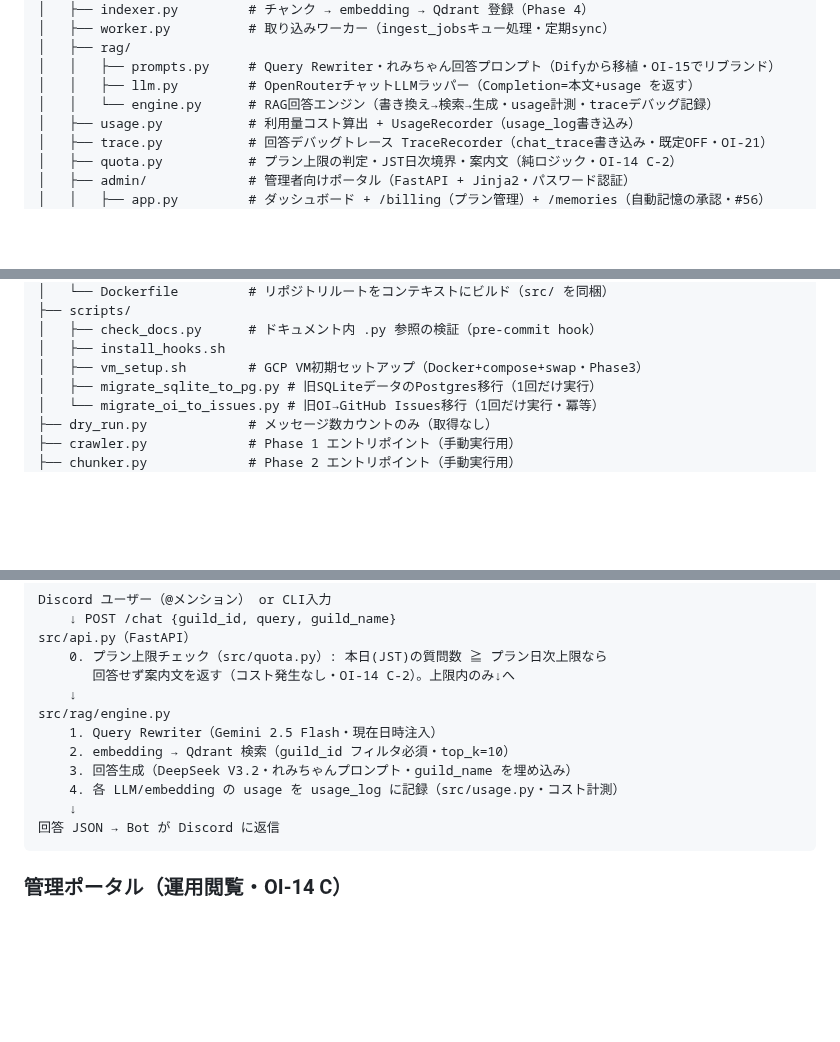
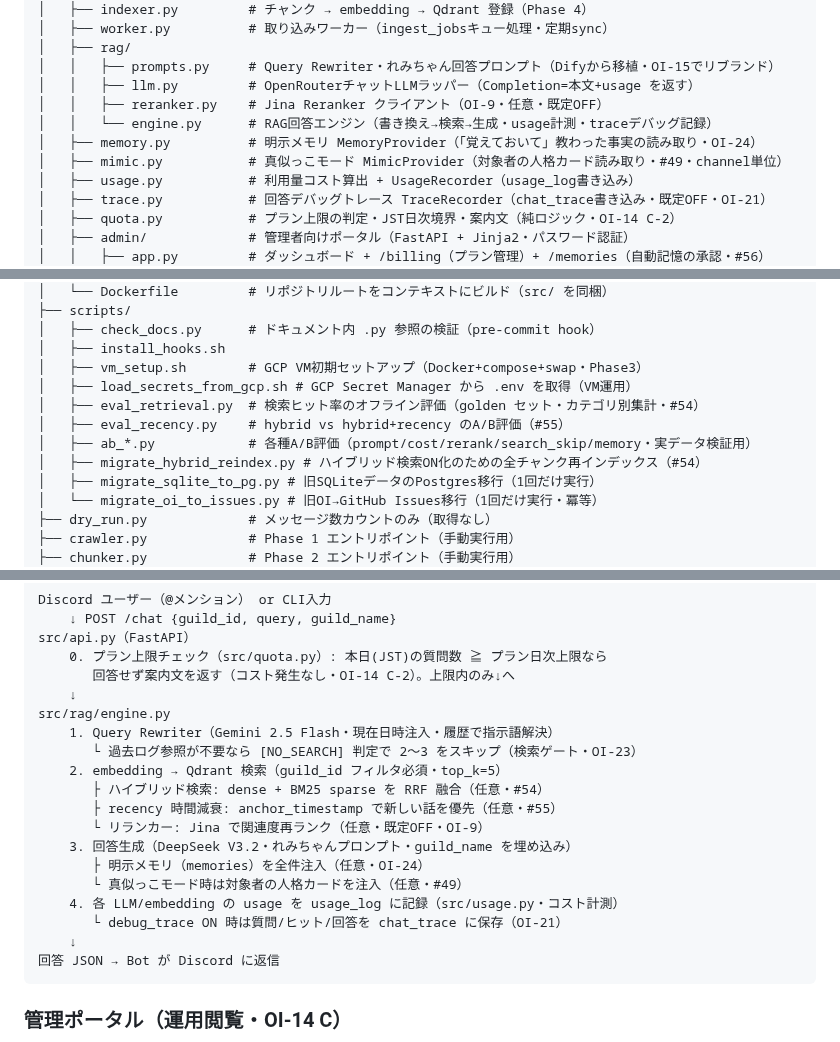
Before and after one commit to aigamoid/remember, a Markdown page: docs/ARCHITECTURE.md, 3 parts joined by grey strips. GitHub-like rendering; blank space fills up the shorter version.

Commit message:
docs(architecture): memory/mimic/reranker・scripts追記＋回答フローを現行化
ツリーに src/memory.py・src/mimic.py・src/rag/reranker.py と
eval/ab/migrate 系 scripts を追記。回答フローを hybrid(#54)/recency(#55)/
rerank/検索ゲート/明示メモリ/真似っこ反映の現行構成に更新。top_k 10→5。

Co-Authored-By: Claude Opus 4.8 <noreply@anthropic.com>

````diff
--- a/docs/ARCHITECTURE.md
+++ b/docs/ARCHITECTURE.md
@@ -36,7 +36,10 @@ waiwai-oracle/
 │   ├── rag/
 │   │   ├── prompts.py     # Query Rewriter・れみちゃん回答プロンプト（Difyから移植・OI-15でリブランド）
 │   │   ├── llm.py         # OpenRouterチャットLLMラッパー（Completion=本文+usage を返す）
+│   │   ├── reranker.py    # Jina Reranker クライアント（OI-9・任意・既定OFF）
 │   │   └── engine.py      # RAG回答エンジン（書き換え→検索→生成・usage計測・traceデバッグ記録）
+│   ├── memory.py          # 明示メモリ MemoryProvider（「覚えておいて」教わった事実の読み取り・OI-24）
+│   ├── mimic.py           # 真似っこモード MimicProvider（対象者の人格カード読み取り・#49・channel単位）
 │   ├── usage.py           # 利用量コスト算出 + UsageRecorder（usage_log書き込み）
 │   ├── trace.py           # 回答デバッグトレース TraceRecorder（chat_trace書き込み・既定OFF・OI-21）
 │   ├── quota.py           # プラン上限の判定・JST日次境界・案内文（純ロジック・OI-14 C-2）
@@ -55,6 +58,11 @@ waiwai-oracle/
 │   ├── check_docs.py      # ドキュメント内 .py 参照の検証（pre-commit hook）
 │   ├── install_hooks.sh
 │   ├── vm_setup.sh        # GCP VM初期セットアップ（Docker+compose+swap・Phase3）
+│   ├── load_secrets_from_gcp.sh # GCP Secret Manager から .env を取得（VM運用）
+│   ├── eval_retrieval.py  # 検索ヒット率のオフライン評価（golden セット・カテゴリ別集計・#54）
+│   ├── eval_recency.py    # hybrid vs hybrid+recency のA/B評価（#55）
+│   ├── ab_*.py            # 各種A/B評価（prompt/cost/rerank/search_skip/memory・実データ検証用）
+│   ├── migrate_hybrid_reindex.py # ハイブリッド検索ON化のための全チャンク再インデックス（#54）
 │   ├── migrate_sqlite_to_pg.py # 旧SQLiteデータのPostgres移行（1回だけ実行）
 │   └── migrate_oi_to_issues.py # 旧OI→GitHub Issues移行（1回だけ実行・冪等）
 ├── dry_run.py             # メッセージ数カウントのみ（取得なし）
@@ -114,10 +122,17 @@ src/api.py（FastAPI）
        回答せず案内文を返す（コスト発生なし・OI-14 C-2）。上限内のみ↓へ
     ↓
 src/rag/engine.py
-    1. Query Rewriter（Gemini 2.5 Flash・現在日時注入）
-    2. embedding → Qdrant 検索（guild_id フィルタ必須・top_k=10）
+    1. Query Rewriter（Gemini 2.5 Flash・現在日時注入・履歴で指示語解決）
+       └ 過去ログ参照が不要なら [NO_SEARCH] 判定で 2〜3 をスキップ（検索ゲート・OI-23）
+    2. embedding → Qdrant 検索（guild_id フィルタ必須・top_k=5）
+       ├ ハイブリッド検索: dense + BM25 sparse を RRF 融合（任意・#54）
+       ├ recency 時間減衰: anchor_timestamp で新しい話を優先（任意・#55）
+       └ リランカー: Jina で関連度再ランク（任意・既定OFF・OI-9）
     3. 回答生成（DeepSeek V3.2・れみちゃんプロンプト・guild_name を埋め込み）
+       ├ 明示メモリ（memories）を全件注入（任意・OI-24）
+       └ 真似っこモード時は対象者の人格カードを注入（任意・#49）
     4. 各 LLM/embedding の usage を usage_log に記録（src/usage.py・コスト計測）
+       └ debug_trace ON 時は質問/ヒット/回答を chat_trace に保存（OI-21）
     ↓
 回答 JSON → Bot が Discord に返信
 ```
````
